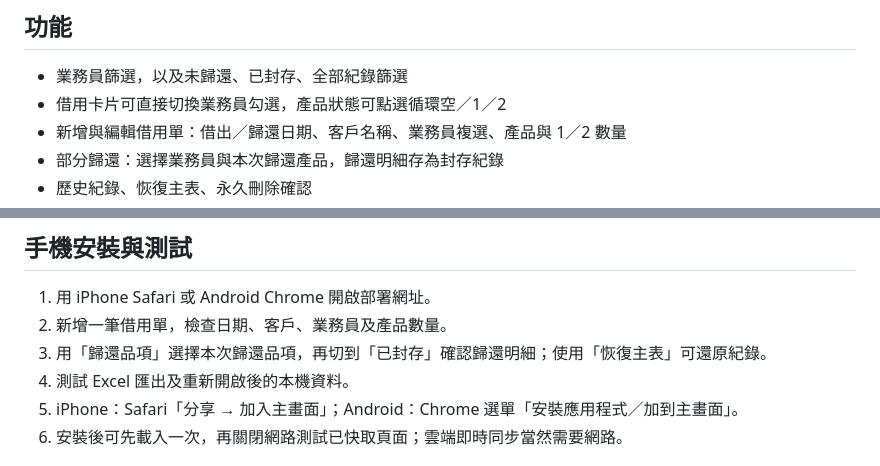
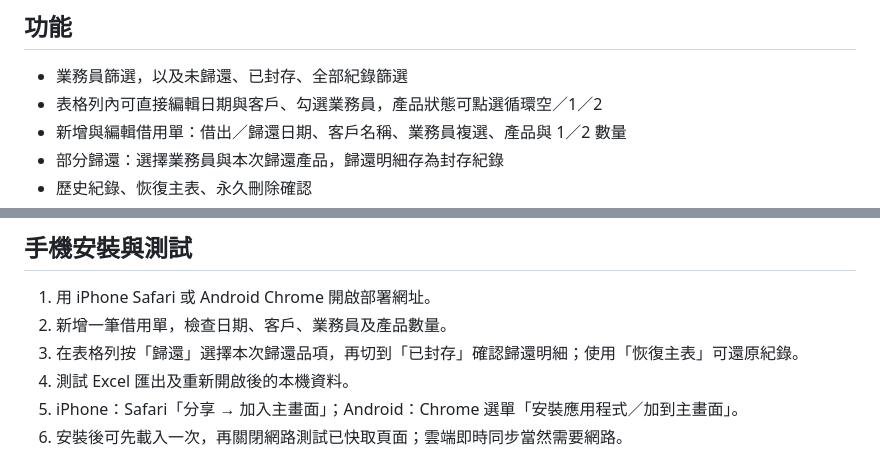
Before and after one commit to ROBOT0411/showcase-loan-manager, a Markdown page: README.md, 2 parts joined by grey strips. Drawn GitHub-style.

Commit message:
Document spreadsheet table interactions

```diff
--- a/README.md
+++ b/README.md
@@ -5,7 +5,7 @@
 ## 功能
 
 - 業務員篩選，以及未歸還、已封存、全部紀錄篩選
-- 借用卡片可直接切換業務員勾選，產品狀態可點選循環空／1／2
+- 表格列內可直接編輯日期與客戶、勾選業務員，產品狀態可點選循環空／1／2
 - 新增與編輯借用單：借出／歸還日期、客戶名稱、業務員複選、產品與 1／2 數量
 - 部分歸還：選擇業務員與本次歸還產品，歸還明細存為封存紀錄
 - 歷史紀錄、恢復主表、永久刪除確認
@@ -27,7 +27,7 @@
 
 1. 用 iPhone Safari 或 Android Chrome 開啟部署網址。
 2. 新增一筆借用單，檢查日期、客戶、業務員及產品數量。
-3. 用「歸還品項」選擇本次歸還品項，再切到「已封存」確認歸還明細；使用「恢復主表」可還原紀錄。
+3. 在表格列按「歸還」選擇本次歸還品項，再切到「已封存」確認歸還明細；使用「恢復主表」可還原紀錄。
 4. 測試 Excel 匯出及重新開啟後的本機資料。
 5. iPhone：Safari「分享 → 加入主畫面」；Android：Chrome 選單「安裝應用程式／加到主畫面」。
 6. 安裝後可先載入一次，再關閉網路測試已快取頁面；雲端即時同步當然需要網路。
```
